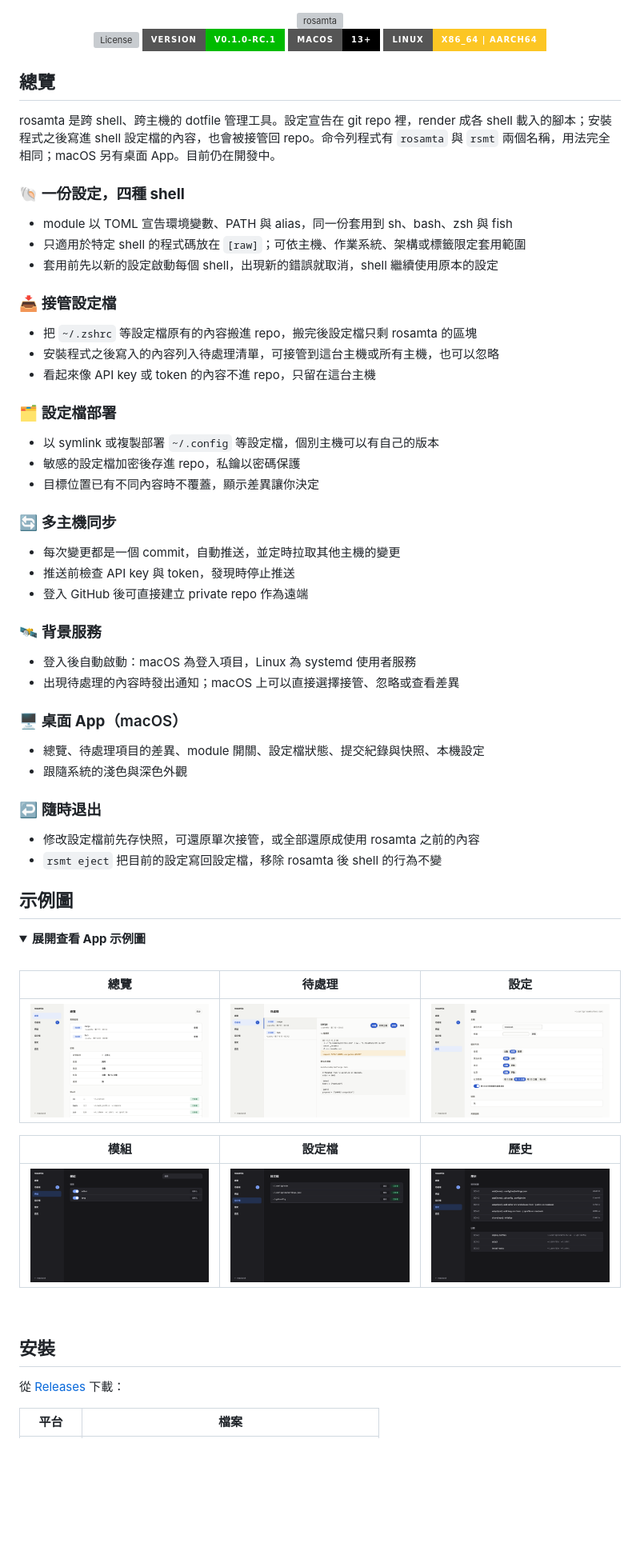
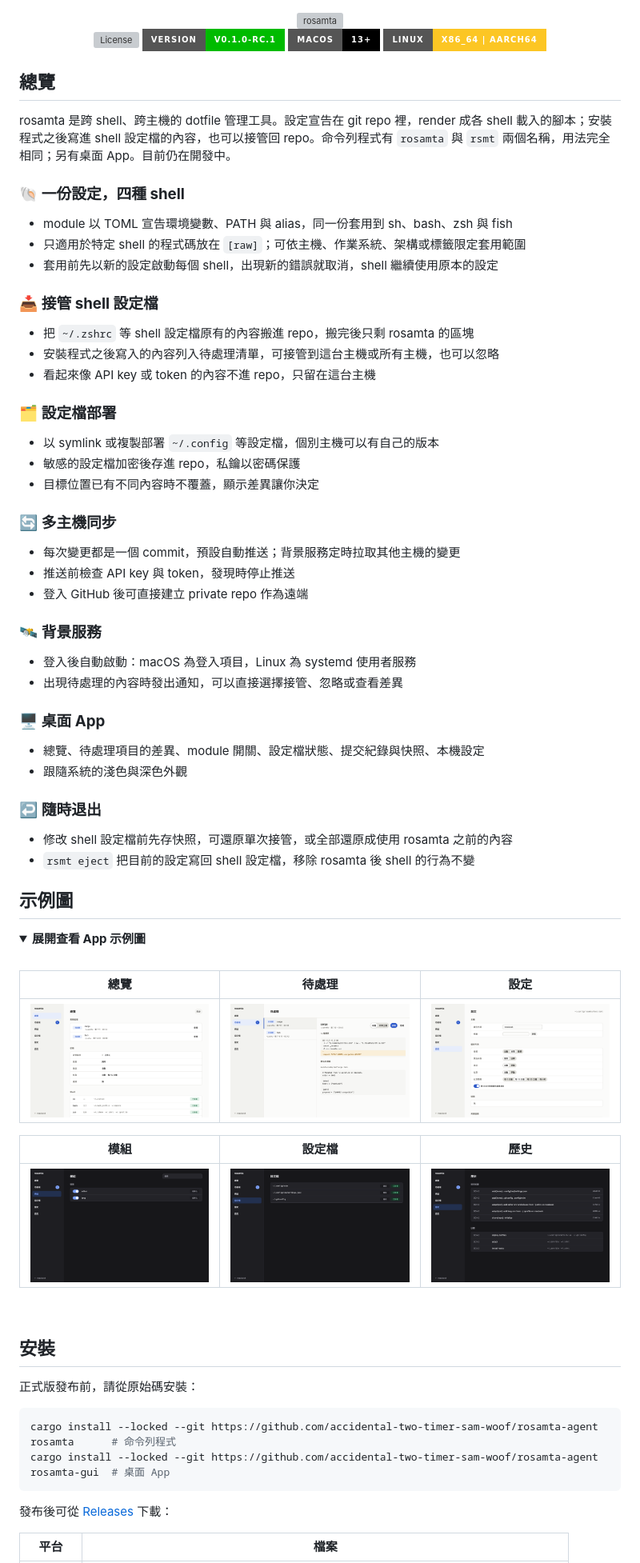
Before and after one commit to accidental-two-timer-sam-woof/rosamta-agent, a Markdown page: README.md, the part around one of its changes. Shown at 80% size. Rendered like a GitHub page; pictures changed too: .github/assets/screenshots/overview-light.png, .github/assets/screenshots/review-light.png, .github/assets/screenshots/settings-light.png; folded sections open; badges without logos; blank space fills up the shorter version; grey boxes are pictures that could not be loaded.

````diff
--- a/README.md
+++ b/README.md
@@ -13,15 +13,15 @@
 
 ## 總覽
 
-rosamta 是跨 shell、跨主機的 dotfile 管理工具。設定宣告在 git repo 裡，render 成各 shell 載入的腳本；安裝程式之後寫進 shell 設定檔的內容，也會被接管回 repo。命令列程式有 `rosamta` 與 `rsmt` 兩個名稱，用法完全相同；macOS 另有桌面 App。目前仍在開發中。
+rosamta 是跨 shell、跨主機的 dotfile 管理工具。設定宣告在 git repo 裡，render 成各 shell 載入的腳本；安裝程式之後寫進 shell 設定檔的內容，也可以接管回 repo。命令列程式有 `rosamta` 與 `rsmt` 兩個名稱，用法完全相同；另有桌面 App。目前仍在開發中。
 
 ### 🐚 **一份設定，四種 shell**
 - module 以 TOML 宣告環境變數、PATH 與 alias，同一份套用到 sh、bash、zsh 與 fish
 - 只適用於特定 shell 的程式碼放在 `[raw]`；可依主機、作業系統、架構或標籤限定套用範圍
 - 套用前先以新的設定啟動每個 shell，出現新的錯誤就取消，shell 繼續使用原本的設定
 
-### 📥 **接管設定檔**
-- 把 `~/.zshrc` 等設定檔原有的內容搬進 repo，搬完後設定檔只剩 rosamta 的區塊
+### 📥 **接管 shell 設定檔**
+- 把 `~/.zshrc` 等 shell 設定檔原有的內容搬進 repo，搬完後只剩 rosamta 的區塊
 - 安裝程式之後寫入的內容列入待處理清單，可接管到這台主機或所有主機，也可以忽略
 - 看起來像 API key 或 token 的內容不進 repo，只留在這台主機
 
@@ -31,21 +31,21 @@ rosamta 是跨 shell、跨主機的 dotfile 管理工具。設定宣告在 git r
 - 目標位置已有不同內容時不覆蓋，顯示差異讓你決定
 
 ### 🔄 **多主機同步**
-- 每次變更都是一個 commit，自動推送，並定時拉取其他主機的變更
+- 每次變更都是一個 commit，預設自動推送；背景服務定時拉取其他主機的變更
 - 推送前檢查 API key 與 token，發現時停止推送
 - 登入 GitHub 後可直接建立 private repo 作為遠端
 
 ### 🛰️ **背景服務**
 - 登入後自動啟動：macOS 為登入項目，Linux 為 systemd 使用者服務
-- 出現待處理的內容時發出通知；macOS 上可以直接選擇接管、忽略或查看差異
+- 出現待處理的內容時發出通知，可以直接選擇接管、忽略或查看差異
 
-### 🖥️ **桌面 App**（macOS）
+### 🖥️ **桌面 App**
 - 總覽、待處理項目的差異、module 開關、設定檔狀態、提交紀錄與快照、本機設定
 - 跟隨系統的淺色與深色外觀
 
 ### ↩️ **隨時退出**
-- 修改設定檔前先存快照，可還原單次接管，或全部還原成使用 rosamta 之前的內容
-- `rsmt eject` 把目前的設定寫回設定檔，移除 rosamta 後 shell 的行為不變
+- 修改 shell 設定檔前先存快照，可還原單次接管，或全部還原成使用 rosamta 之前的內容
+- `rsmt eject` 把目前的設定寫回 shell 設定檔，移除 rosamta 後 shell 的行為不變
 
 ## 示例圖
 
@@ -72,7 +72,14 @@ rosamta 是跨 shell、跨主機的 dotfile 管理工具。設定宣告在 git r
 
 ## 安裝
 
-從 [Releases](https://github.com/accidental-two-timer-sam-woof/rosamta-agent/releases) 下載：
+正式版發布前，請從原始碼安裝：
+
+```sh
+cargo install --locked --git https://github.com/accidental-two-timer-sam-woof/rosamta-agent rosamta      # 命令列程式
+cargo install --locked --git https://github.com/accidental-two-timer-sam-woof/rosamta-agent rosamta-gui  # 桌面 App
+```
+
+發布後可從 [Releases](https://github.com/accidental-two-timer-sam-woof/rosamta-agent/releases) 下載：
 
 | 平台 | 檔案 |
 |---|---|
````
Also changed, not shown: other parts of README.md (+17 -22 lines).
